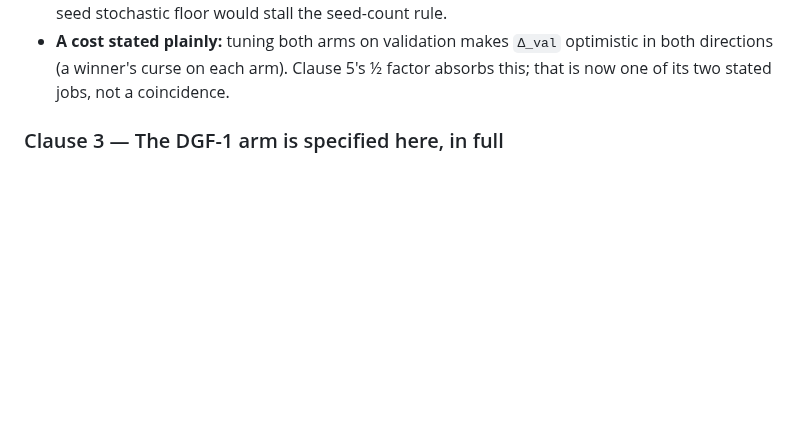
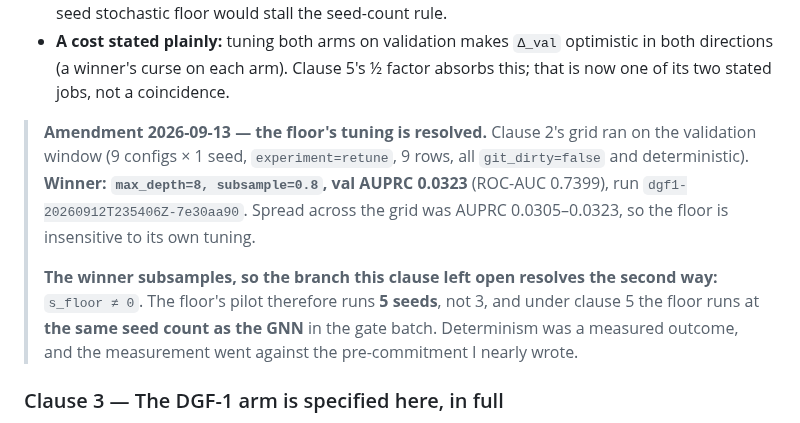
Before and after one commit to coderback/cambium, a Markdown page: decisions/ADR-012-dgf1-gate1-preregistration.md, the part around the change. GitHub-like rendering; blank space fills up the shorter version.

Commit message:
docs(dgf1): update ADR-012 documentation with tuning results and seed adjustments

```diff
--- a/decisions/ADR-012-dgf1-gate1-preregistration.md
+++ b/decisions/ADR-012-dgf1-gate1-preregistration.md
@@ -155,6 +155,17 @@ budget, window and selection metric as the GNN's retune (clause 3):
 * **A cost stated plainly:** tuning both arms on validation makes `Δ_val` optimistic in both
   directions (a winner's curse on each arm). Clause 5's ½ factor absorbs this; that is now one of
   its two stated jobs, not a coincidence.
+
+> **Amendment 2026-09-13 — the floor's tuning is resolved.** Clause 2's grid ran on the validation
+> window (9 configs × 1 seed, `experiment=retune`, 9 rows, all `git_dirty=false` and deterministic).
+> **Winner: `max_depth=8, subsample=0.8`, val AUPRC 0.0323** (ROC-AUC 0.7399), run
+> `dgf1-20260912T235406Z-7e30aa90`. Spread across the grid was AUPRC 0.0305–0.0323, so the floor is
+> insensitive to its own tuning.
+>
+> **The winner subsamples, so the branch this clause left open resolves the second way:**
+> `s_floor ≠ 0`. The floor's pilot therefore runs **5 seeds**, not 3, and under clause 5 the floor
+> runs at **the same seed count as the GNN** in the gate batch. Determinism was a measured outcome,
+> and the measurement went against the pre-commitment I nearly wrote.
 
 ### Clause 3 — The DGF-1 arm is specified here, in full
 
```
